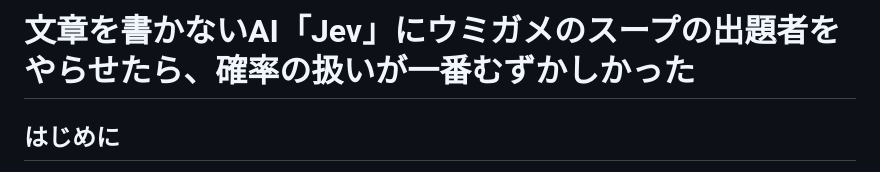
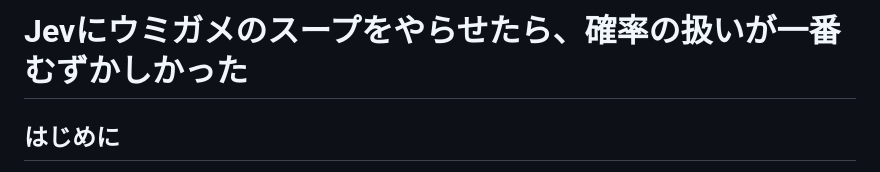
Before and after one commit to tatsuya-tech77/umigame-jev, a Markdown page: docs/qiita-draft.md, the part around the change. Rendered like a GitHub page.

Commit message:
Sync the Qiita draft title with the published article
Co-Authored-By: Claude Opus 5.5 <noreply@anthropic.com>

```diff
--- a/docs/qiita-draft.md
+++ b/docs/qiita-draft.md
@@ -29,7 +29,7 @@ Qiita 下書き v8（2026-09-27）… サブエージェント2人（エンジ
   - [x] 公開後、README.md・README.ja.md の「（URL）」に記事の URL を入れる（2026-09-28 公開: https://qiita.com/tatsuya-tech77/items/9acbd2de9b85ea1f7bf2）
 -->
 
-# 文章を書かないAI「Jev」にウミガメのスープの出題者をやらせたら、確率の扱いが一番むずかしかった
+# Jevにウミガメのスープをやらせたら、確率の扱いが一番むずかしかった
 
 ## はじめに
 
```
